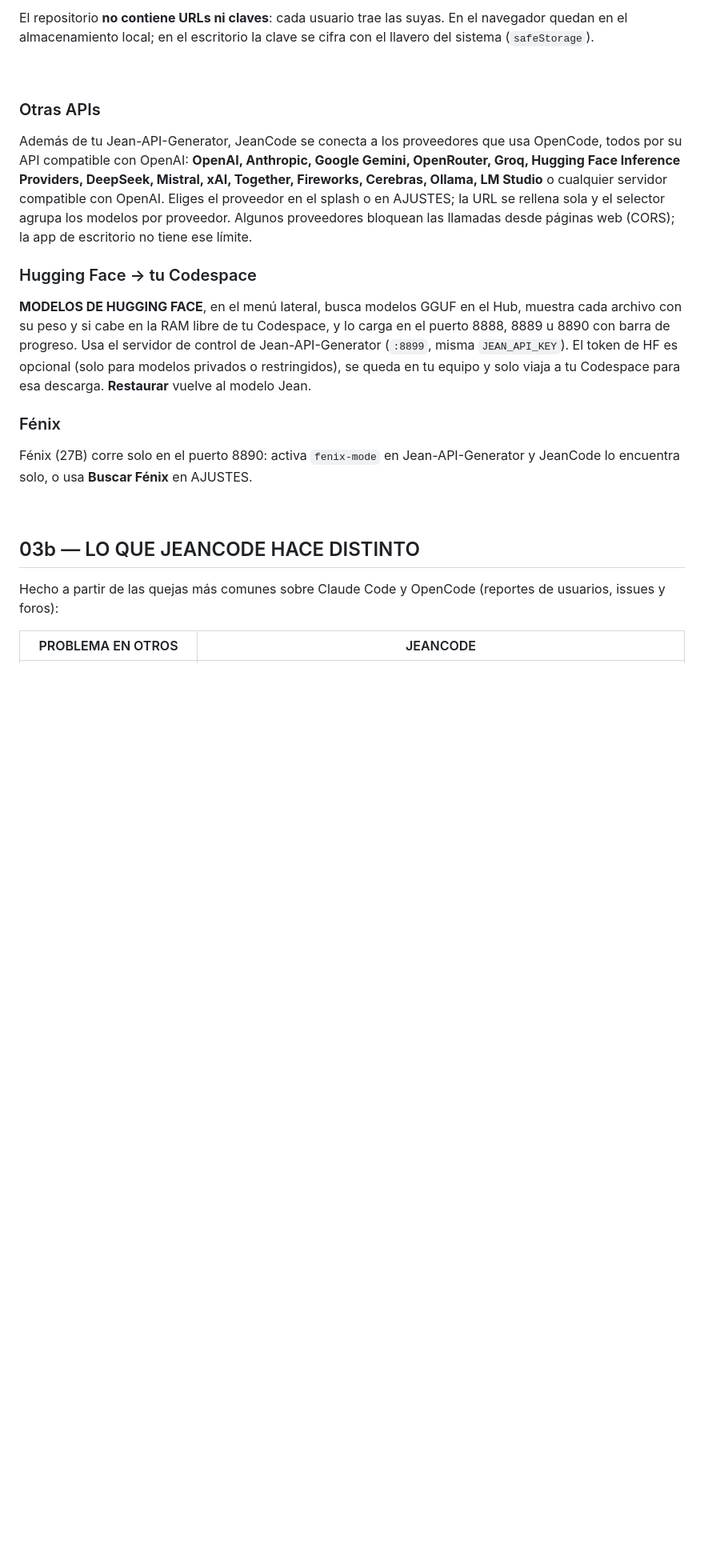
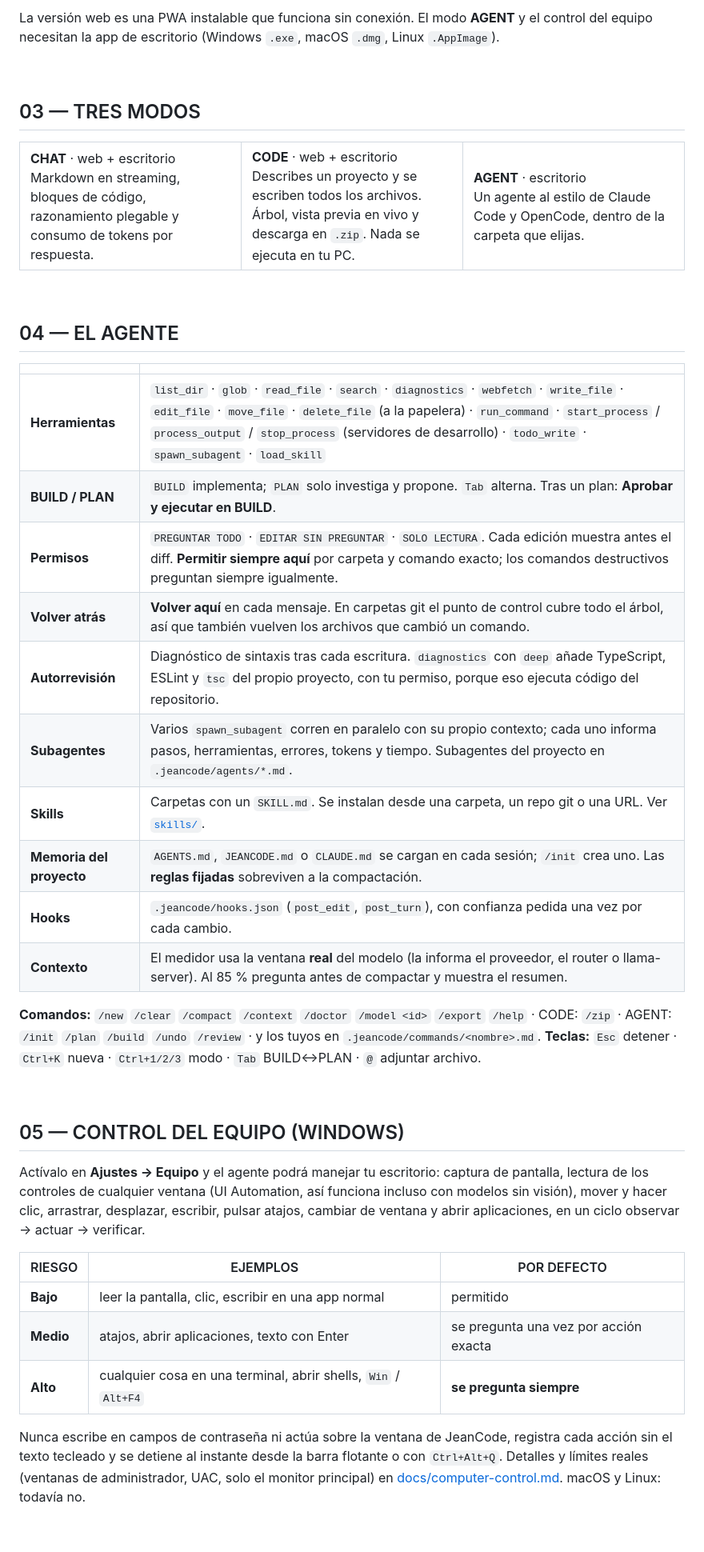
Before and after one commit to jeancodeeer/JeanCode, a Markdown page: README.es.md, the part around one of its changes. Shown at 80% size. Rendered like a GitHub page; blank space fills up the shorter version.

```diff
--- a/README.es.md
+++ b/README.es.md
@@ -40,22 +51,49 @@ Sin servidor, sin cuenta, sin rastreo: trae tu propia Jean-API-Generator.
 
-El repositorio **no contiene URLs ni claves**: cada usuario trae las suyas. En el navegador quedan en el almacenamiento local; en el escritorio la clave se cifra con el llavero del sistema (`safeStorage`).
+La versión web es una PWA instalable que funciona sin conexión. El modo **AGENT** y el control del equipo necesitan la app de escritorio (Windows `.exe`, macOS `.dmg`, Linux `.AppImage`).
 
 <br>
 
-### Otras APIs
+## 03 — TRES MODOS
 
-Además de tu Jean-API-Generator, JeanCode se conecta a los proveedores que usa OpenCode, todos por su API compatible con OpenAI: **OpenAI, Anthropic, Google Gemini, OpenRouter, Groq, Hugging Face Inference Providers, DeepSeek, Mistral, xAI, Together, Fireworks, Cerebras, Ollama, LM Studio** o cualquier servidor compatible con OpenAI. Eliges el proveedor en el splash o en AJUSTES; la URL se rellena sola y el selector agrupa los modelos por proveedor. Algunos proveedores bloquean las llamadas desde páginas web (CORS); la app de escritorio no tiene ese límite.
-
-### Hugging Face → tu Codespace
-
-**MODELOS DE HUGGING FACE**, en el menú lateral, busca modelos GGUF en el Hub, muestra cada archivo con su peso y si cabe en la RAM libre de tu Codespace, y lo carga en el puerto 8888, 8889 u 8890 con barra de progreso. Usa el servidor de control de Jean-API-Generator (`:8899`, misma `JEAN_API_KEY`). El token de HF es opcional (solo para modelos privados o restringidos), se queda en tu equipo y solo viaja a tu Codespace para esa descarga. **Restaurar** vuelve al modelo Jean.
-
-### Fénix
-
-Fénix (27B) corre solo en el puerto 8890: activa `fenix-mode` en Jean-API-Generator y JeanCode lo encuentra solo, o usa **Buscar Fénix** en AJUSTES.
+<table>
+<tr>
+<td width="33%" valign="top"><b>CHAT</b> · web + escritorio<br>Markdown en streaming, bloques de código, razonamiento plegable y consumo de tokens por respuesta.</td>
+<td width="33%" valign="top"><b>CODE</b> · web + escritorio<br>Describes un proyecto y se escriben todos los archivos. Árbol, vista previa en vivo y descarga en <code>.zip</code>. Nada se ejecuta en tu PC.</td>
+<td width="33%" valign="top"><b>AGENT</b> · escritorio<br>Un agente al estilo de Claude Code y OpenCode, dentro de la carpeta que elijas.</td>
+</tr>
+</table>
 
 <br>
 
-## 03b — LO QUE JEANCODE HACE DISTINTO
+## 04 — EL AGENTE
 
-Hecho a partir de las quejas más comunes sobre Claude Code y OpenCode (reportes de usuarios, issues y foros):
+| | |
+|---|---|
+| **Herramientas** | `list_dir` · `glob` · `read_file` · `search` · `diagnostics` · `webfetch` · `write_file` · `edit_file` · `move_file` · `delete_file` (a la papelera) · `run_command` · `start_process` / `process_output` / `stop_process` (servidores de desarrollo) · `todo_write` · `spawn_subagent` · `load_skill` |
+| **BUILD / PLAN** | `BUILD` implementa; `PLAN` solo investiga y propone. `Tab` alterna. Tras un plan: **Aprobar y ejecutar en BUILD**. |
+| **Permisos** | `PREGUNTAR TODO` · `EDITAR SIN PREGUNTAR` · `SOLO LECTURA`. Cada edición muestra antes el diff. **Permitir siempre aquí** por carpeta y comando exacto; los comandos destructivos preguntan siempre igualmente. |
+| **Volver atrás** | **Volver aquí** en cada mensaje. En carpetas git el punto de control cubre todo el árbol, así que también vuelven los archivos que cambió un comando. |
+| **Autorrevisión** | Diagnóstico de sintaxis tras cada escritura. `diagnostics` con `deep` añade TypeScript, ESLint y `tsc` del propio proyecto, con tu permiso, porque eso ejecuta código del repositorio. |
+| **Subagentes** | Varios `spawn_subagent` corren en paralelo con su propio contexto; cada uno informa pasos, herramientas, errores, tokens y tiempo. Subagentes del proyecto en `.jeancode/agents/*.md`. |
+| **Skills** | Carpetas con un `SKILL.md`. Se instalan desde una carpeta, un repo git o una URL. Ver [`skills/`](skills/). |
+| **Memoria del proyecto** | `AGENTS.md`, `JEANCODE.md` o `CLAUDE.md` se cargan en cada sesión; `/init` crea uno. Las **reglas fijadas** sobreviven a la compactación. |
+| **Hooks** | `.jeancode/hooks.json` (`post_edit`, `post_turn`), con confianza pedida una vez por cada cambio. |
+| **Contexto** | El medidor usa la ventana **real** del modelo (la informa el proveedor, el router o llama-server). Al 85 % pregunta antes de compactar y muestra el resumen. |
+
+**Comandos:** `/new` `/clear` `/compact` `/context` `/doctor` `/model <id>` `/export` `/help` · CODE: `/zip` · AGENT: `/init` `/plan` `/build` `/undo` `/review` · y los tuyos en `.jeancode/commands/<nombre>.md`.
+**Teclas:** `Esc` detener · `Ctrl+K` nueva · `Ctrl+1/2/3` modo · `Tab` BUILD↔PLAN · `@` adjuntar archivo.
+
+<br>
+
+## 05 — CONTROL DEL EQUIPO (WINDOWS)
+
+Actívalo en **Ajustes → Equipo** y el agente podrá manejar tu escritorio: captura de pantalla, lectura de los controles de cualquier ventana (UI Automation, así funciona incluso con modelos sin visión), mover y hacer clic, arrastrar, desplazar, escribir, pulsar atajos, cambiar de ventana y abrir aplicaciones, en un ciclo observar → actuar → verificar.
+
+| RIESGO | EJEMPLOS | POR DEFECTO |
+|---|---|---|
+| **Bajo** | leer la pantalla, clic, escribir en una app normal | permitido |
+| **Medio** | atajos, abrir aplicaciones, texto con Enter | se pregunta una vez por acción exacta |
+| **Alto** | cualquier cosa en una terminal, abrir shells, `Win` / `Alt+F4` | **se pregunta siempre** |
+
+Nunca escribe en campos de contraseña ni actúa sobre la ventana de JeanCode, registra cada acción sin el texto tecleado y se detiene al instante desde la barra flotante o con `Ctrl+Alt+Q`. Detalles y límites reales (ventanas de administrador, UAC, solo el monitor principal) en [docs/computer-control.md](docs/computer-control.md). macOS y Linux: todavía no.
+
```
Also changed, not shown: other parts of README.es.md (+76 -62 lines), README.md (+114 -117 lines), docs/screenshots/chat.png (added).
